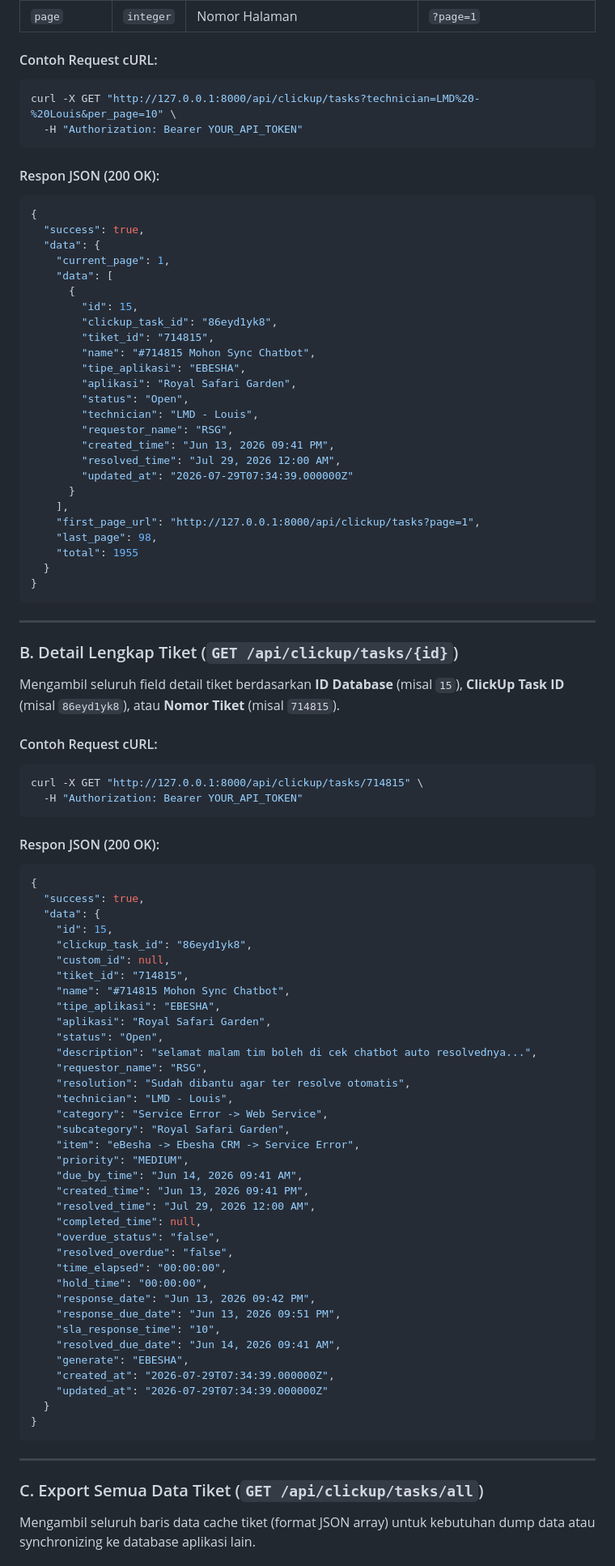
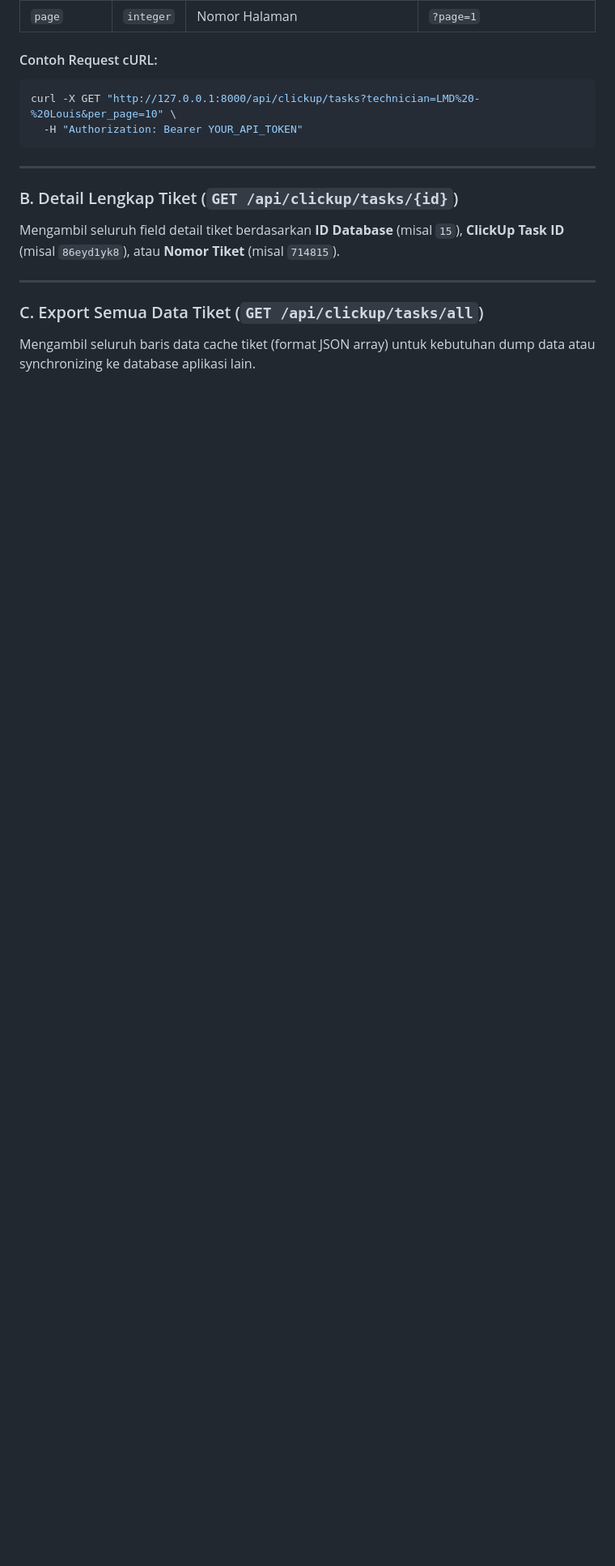
Before and after one commit to matiusdimas/clickup-automate, a Markdown page: API_DOCUMENTATION.md, the part around one of its changes. Shown at 81% size. Rendered like a GitHub page; blank space fills up the shorter version.

````diff
--- a/API_DOCUMENTATION.md
+++ b/API_DOCUMENTATION.md
@@ -145,87 +145,12 @@ curl -X GET "http://127.0.0.1:8000/api/clickup/tasks?technician=LMD%20-%20Louis&
   -H "Authorization: Bearer YOUR_API_TOKEN"
 ```
 
-#### Respon JSON (200 OK):
-```json
-{
-  "success": true,
-  "data": {
-    "current_page": 1,
-    "data": [
-      {
-        "id": 15,
-        "clickup_task_id": "86eyd1yk8",
-        "tiket_id": "714815",
-        "name": "#714815 Mohon Sync Chatbot",
-        "tipe_aplikasi": "EBESHA",
-        "aplikasi": "Royal Safari Garden",
-        "status": "Open",
-        "technician": "LMD - Louis",
-        "requestor_name": "RSG",
-        "created_time": "Jun 13, 2026 09:41 PM",
-        "resolved_time": "Jul 29, 2026 12:00 AM",
-        "updated_at": "2026-07-29T07:34:39.000000Z"
-      }
-    ],
-    "first_page_url": "http://127.0.0.1:8000/api/clickup/tasks?page=1",
-    "last_page": 98,
-    "total": 1955
-  }
-}
-```
-
 ---
 
 ### B. Detail Lengkap Tiket (`GET /api/clickup/tasks/{id}`)
 
 Mengambil seluruh field detail tiket berdasarkan **ID Database** (misal `15`), **ClickUp Task ID** (misal `86eyd1yk8`), atau **Nomor Tiket** (misal `714815`).
 
-#### Contoh Request cURL:
-```bash
-curl -X GET "http://127.0.0.1:8000/api/clickup/tasks/714815" \
-  -H "Authorization: Bearer YOUR_API_TOKEN"
-```
-
-#### Respon JSON (200 OK):
-```json
-{
-  "success": true,
-  "data": {
-    "id": 15,
-    "clickup_task_id": "86eyd1yk8",
-    "custom_id": null,
-    "tiket_id": "714815",
-    "name": "#714815 Mohon Sync Chatbot",
-    "tipe_aplikasi": "EBESHA",
-    "aplikasi": "Royal Safari Garden",
-    "status": "Open",
-    "description": "selamat malam tim boleh di cek chatbot auto resolvednya...",
-    "requestor_name": "RSG",
-    "resolution": "Sudah dibantu agar ter resolve otomatis",
-    "technician": "LMD - Louis",
-    "category": "Service Error -> Web Service",
-    "subcategory": "Royal Safari Garden",
-    "item": "eBesha -> Ebesha CRM -> Service Error",
-    "priority": "MEDIUM",
-    "due_by_time": "Jun 14, 2026 09:41 AM",
-    "created_time": "Jun 13, 2026 09:41 PM",
-    "resolved_time": "Jul 29, 2026 12:00 AM",
-    "completed_time": null,
-    "overdue_status": "false",
-    "resolved_overdue": "false",
-    "time_elapsed": "00:00:00",
-    "hold_time": "00:00:00",
-    "response_date": "Jun 13, 2026 09:42 PM",
-    "response_due_date": "Jun 13, 2026 09:51 PM",
-    "sla_response_time": "10",
-    "resolved_due_date": "Jun 14, 2026 09:41 AM",
-    "generate": "EBESHA",
-    "created_at": "2026-07-29T07:34:39.000000Z",
-    "updated_at": "2026-07-29T07:34:39.000000Z"
-  }
-}
-```
-
 ---
 
 ### C. Export Semua Data Tiket (`GET /api/clickup/tasks/all`)
````
Also changed, not shown: other parts of API_DOCUMENTATION.md (+103 -216 lines).
